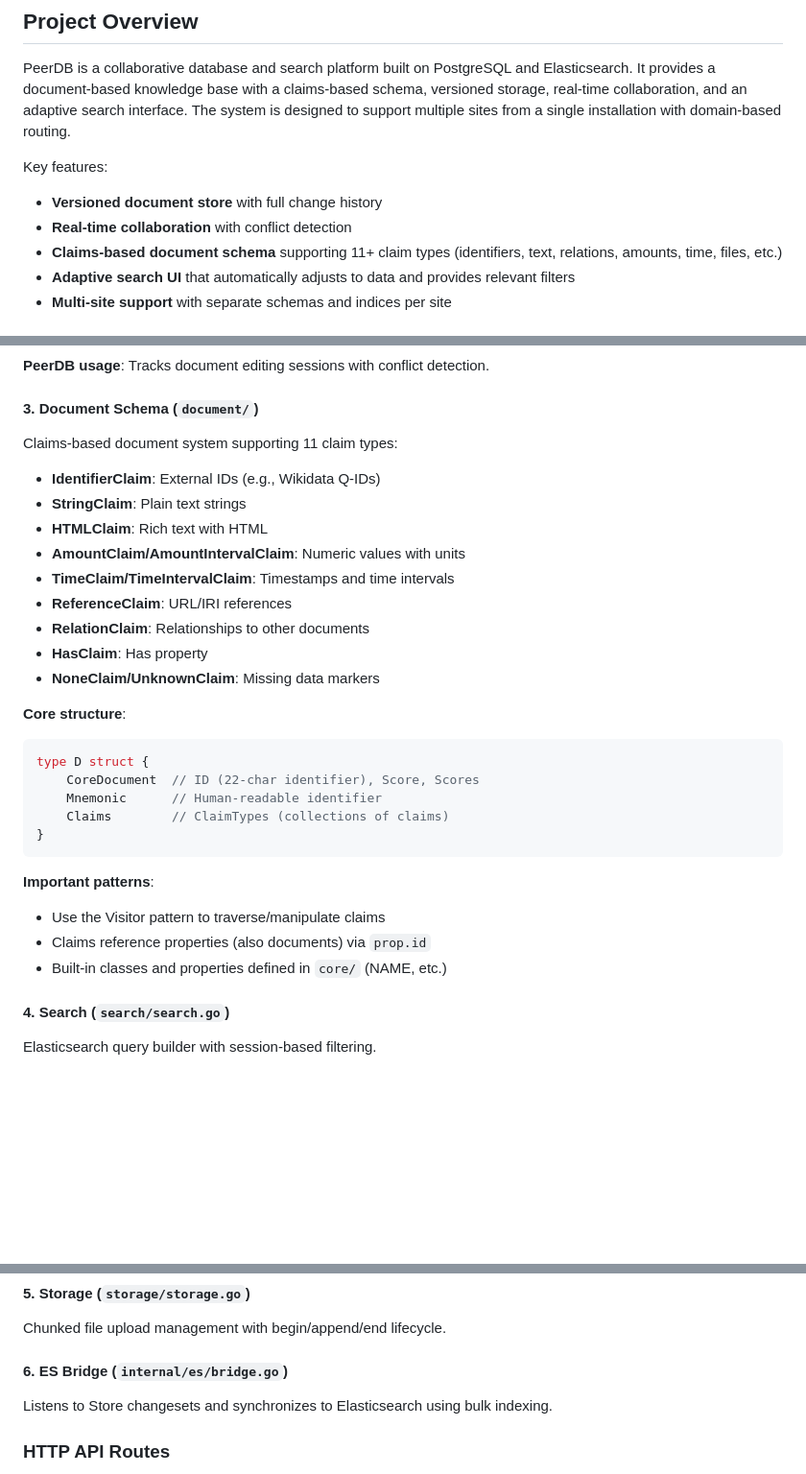
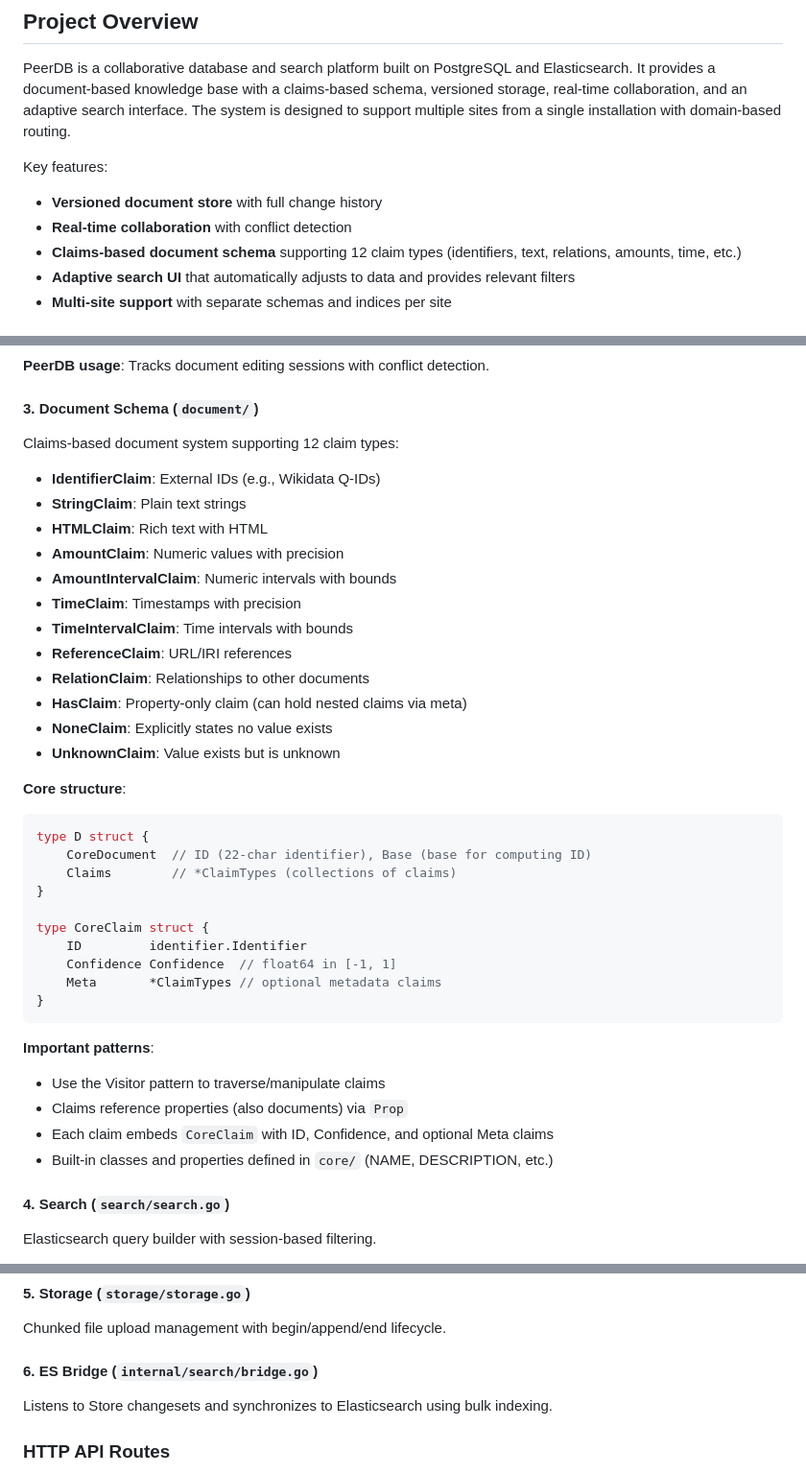
Before and after one commit to peer/db, a Markdown page: CLAUDE.md, 3 parts joined by grey strips. Shown at 96% size. Drawn GitHub-style; blank space fills up the shorter version.

Commit message:
Update documentation.

````diff
--- a/CLAUDE.md
+++ b/CLAUDE.md
@@ -13,7 +13,7 @@ Key features:
 
 - **Versioned document store** with full change history
 - **Real-time collaboration** with conflict detection
-- **Claims-based document schema** supporting 11+ claim types (identifiers, text, relations, amounts, time, files, etc.)
+- **Claims-based document schema** supporting 12 claim types (identifiers, text, relations, amounts, time, etc.)
 - **Adaptive search UI** that automatically adjusts to data and provides relevant filters
 - **Multi-site support** with separate schemas and indices per site
 
@@ -166,33 +166,42 @@ Manages append-only logs for real-time collaboration sessions.
 
 #### 3. **Document Schema** (`document/`)
 
-Claims-based document system supporting 11 claim types:
+Claims-based document system supporting 12 claim types:
 
 - **IdentifierClaim**: External IDs (e.g., Wikidata Q-IDs)
 - **StringClaim**: Plain text strings
 - **HTMLClaim**: Rich text with HTML
-- **AmountClaim/AmountIntervalClaim**: Numeric values with units
-- **TimeClaim/TimeIntervalClaim**: Timestamps and time intervals
+- **AmountClaim**: Numeric values with precision
+- **AmountIntervalClaim**: Numeric intervals with bounds
+- **TimeClaim**: Timestamps with precision
+- **TimeIntervalClaim**: Time intervals with bounds
 - **ReferenceClaim**: URL/IRI references
 - **RelationClaim**: Relationships to other documents
-- **HasClaim**: Has property
-- **NoneClaim/UnknownClaim**: Missing data markers
+- **HasClaim**: Property-only claim (can hold nested claims via meta)
+- **NoneClaim**: Explicitly states no value exists
+- **UnknownClaim**: Value exists but is unknown
 
 **Core structure**:
 
 ```go
 type D struct {
-    CoreDocument  // ID (22-char identifier), Score, Scores
-    Mnemonic      // Human-readable identifier
-    Claims        // ClaimTypes (collections of claims)
+    CoreDocument  // ID (22-char identifier), Base (base for computing ID)
+    Claims        // *ClaimTypes (collections of claims)
+}
+
+type CoreClaim struct {
+    ID         identifier.Identifier
+    Confidence Confidence  // float64 in [-1, 1]
+    Meta       *ClaimTypes // optional metadata claims
 }
 ```
 
 **Important patterns**:
 
 - Use the Visitor pattern to traverse/manipulate claims
-- Claims reference properties (also documents) via `prop.id`
-- Built-in classes and properties defined in `core/` (NAME, etc.)
+- Claims reference properties (also documents) via `Prop`
+- Each claim embeds `CoreClaim` with ID, Confidence, and optional Meta claims
+- Built-in classes and properties defined in `core/` (NAME, DESCRIPTION, etc.)
 
 #### 4. **Search** (`search/search.go`)
 
@@ -211,7 +220,7 @@ Elasticsearch query builder with session-based filtering.
 
 Chunked file upload management with begin/append/end lifecycle.
 
-#### 6. **ES Bridge** (`internal/es/bridge.go`)
+#### 6. **ES Bridge** (`internal/search/bridge.go`)
 
 Listens to Store changesets and synchronizes to Elasticsearch using bulk indexing.
 
````
Also changed, not shown: other parts of CLAUDE.md (+1 -1 lines), 1 other file.
